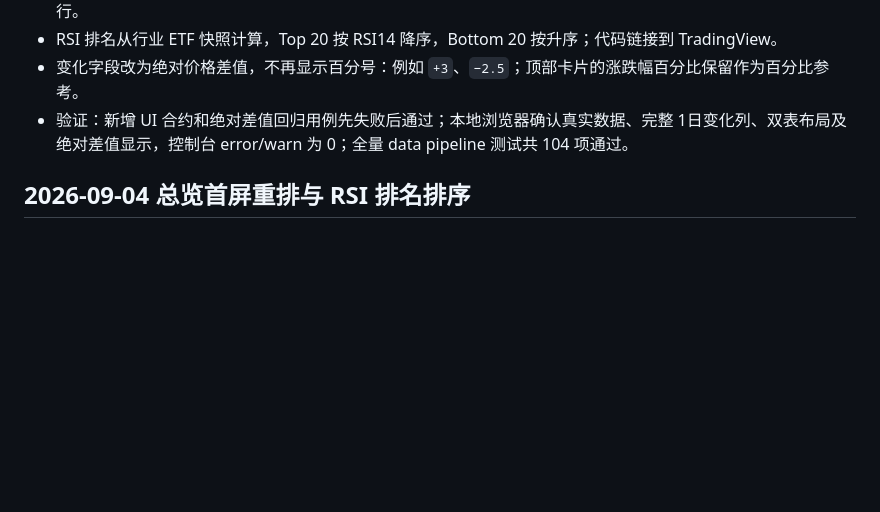
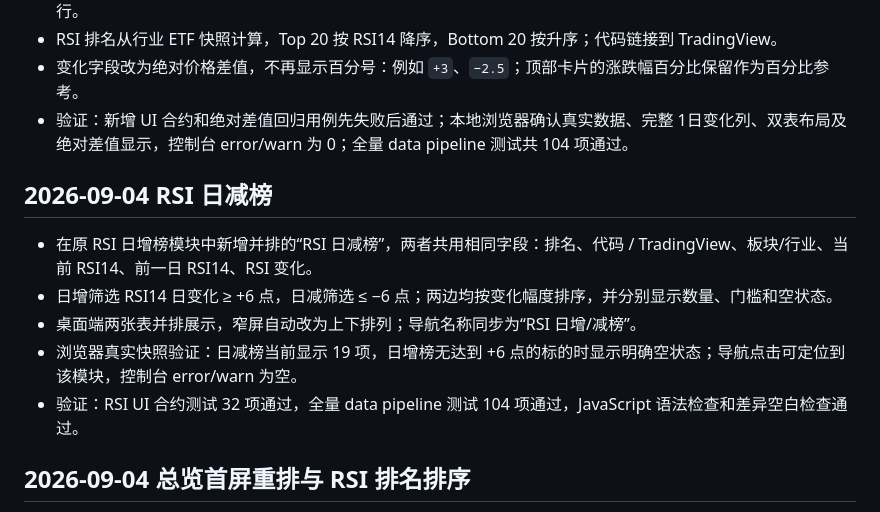
Before and after one commit to bravo-189/StockTest, a Markdown page: PROJECT_PROGRESS.md, the part around the change. Rendered like a GitHub page; blank space fills up the shorter version.

Commit message:
docs: record RSI daily losers

```diff
--- a/PROJECT_PROGRESS.md
+++ b/PROJECT_PROGRESS.md
@@ -859,6 +859,14 @@
 - 变化字段改为绝对价格差值，不再显示百分号：例如 `+3`、`−2.5`；顶部卡片的涨跌幅百分比保留作为百分比参考。
 - 验证：新增 UI 合约和绝对差值回归用例先失败后通过；本地浏览器确认真实数据、完整 1日变化列、双表布局及绝对差值显示，控制台 error/warn 为 0；全量 data pipeline 测试共 104 项通过。
 
+## 2026-09-04 RSI 日减榜
+
+- 在原 RSI 日增榜模块中新增并排的“RSI 日减榜”，两者共用相同字段：排名、代码 / TradingView、板块/行业、当前 RSI14、前一日 RSI14、RSI 变化。
+- 日增筛选 RSI14 日变化 ≥ +6 点，日减筛选 ≤ −6 点；两边均按变化幅度排序，并分别显示数量、门槛和空状态。
+- 桌面端两张表并排展示，窄屏自动改为上下排列；导航名称同步为“RSI 日增/减榜”。
+- 浏览器真实快照验证：日减榜当前显示 19 项，日增榜无达到 +6 点的标的时显示明确空状态；导航点击可定位到该模块，控制台 error/warn 为空。
+- 验证：RSI UI 合约测试 32 项通过，全量 data pipeline 测试 104 项通过，JavaScript 语法检查和差异空白检查通过。
+
 ## 2026-09-04 总览首屏重排与 RSI 排名排序
 
 - 移除“MARKET REGIME · 盘后状态”卡片及重复的关键市场区块；五个指数卡片已并入页面最前的“市场一览”，新增 1日/5日/20日绝对价格差。
```
